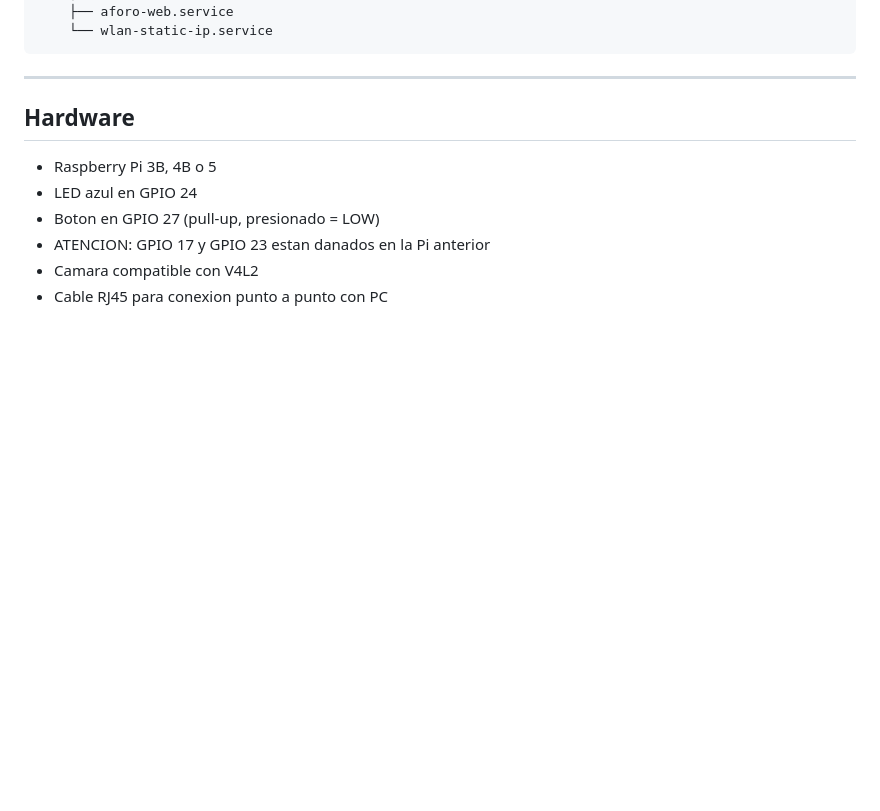
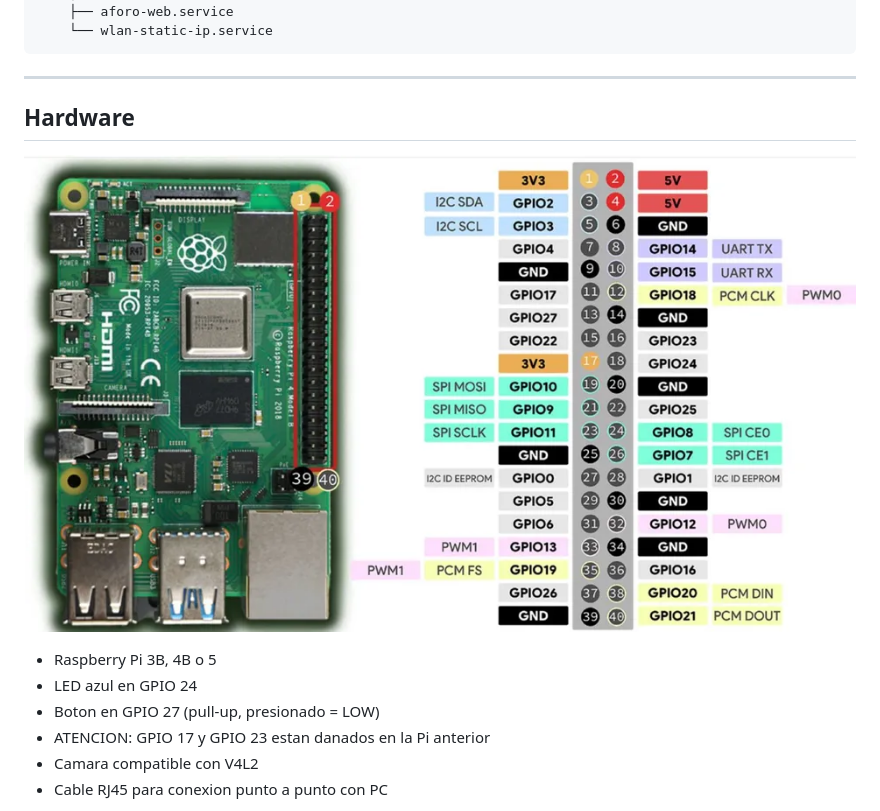
Before and after one commit to jeanQCX/Proyecto2-Contador_Personas_PUCP, a Markdown page: README.md, the part around the change. GitHub-like rendering; blank space fills up the shorter version.

Commit message:
Update README_img.md
se añade una imagen de los pines del rpi

```diff
--- a/README.md
+++ b/README.md
@@ -73,6 +73,7 @@ Todo lo demas es identico entre versiones.
 ---
 
 ## Hardware
+![Proyecto2_Contador_Personas_PUCP](imgs/pinout_rpi.png)
 
 - Raspberry Pi 3B, 4B o 5
 - LED azul en GPIO 24
```
